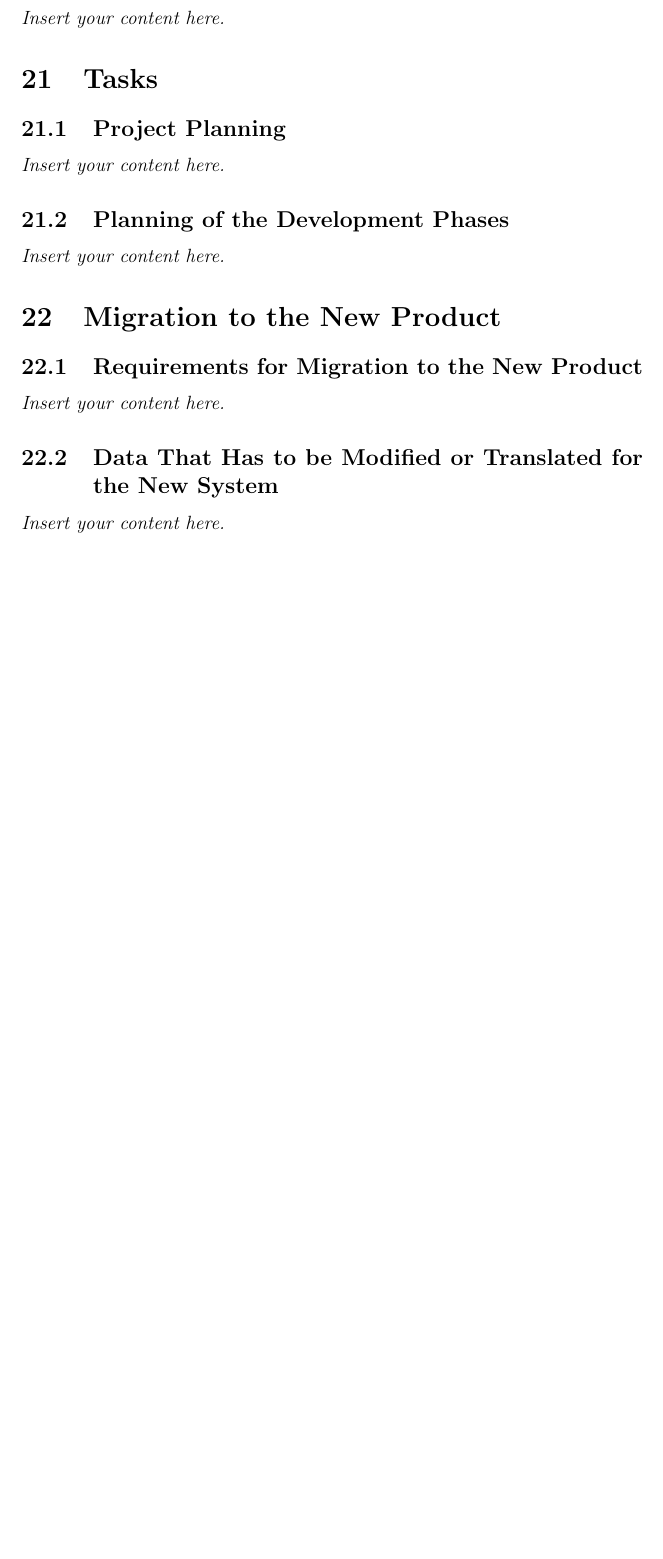
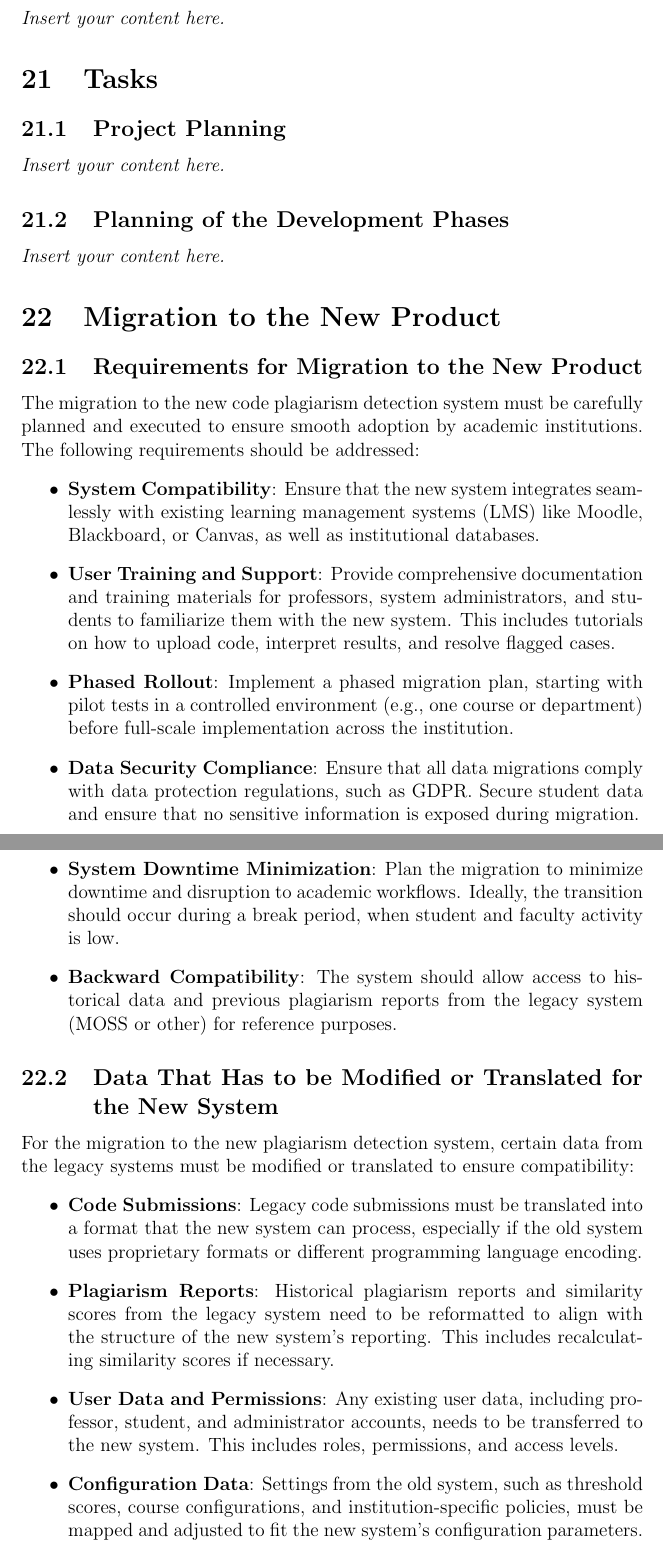
Before and after one commit to lilweege/SyntaxSentinels, a LaTeX document (docs/SRS-Volere/SRS.tex): part of page 24 of 26 before the commit and two parts of pages 24 and 25 of 27 after it, the two joined at a grey line, cut so that both start at the same text, the shorter picture padded with empty space. Compiled offline with pdfLaTeX.

Commit message:
feat: Migration to new system

```diff
--- a/docs/SRS-Volere/SRS.tex
+++ b/docs/SRS-Volere/SRS.tex
@@ -509,9 +509,25 @@ Inhibit the New Product}
 
 \section{Migration to the New Product}
 \subsection{Requirements for Migration to the New Product}
-\lips
+The migration to the new code plagiarism detection system must be carefully planned and executed to ensure smooth adoption by academic institutions. The following requirements should be addressed:
+\begin{itemize}
+    \item \textbf{System Compatibility}: Ensure that the new system integrates seamlessly with existing learning management systems (LMS) like Moodle, Blackboard, or Canvas, as well as institutional databases.
+    \item \textbf{User Training and Support}: Provide comprehensive documentation and training materials for professors, system administrators, and students to familiarize them with the new system. This includes tutorials on how to upload code, interpret results, and resolve flagged cases.
+    \item \textbf{Phased Rollout}: Implement a phased migration plan, starting with pilot tests in a controlled environment (e.g., one course or department) before full-scale implementation across the institution.
+    \item \textbf{Data Security Compliance}: Ensure that all data migrations comply with data protection regulations, such as GDPR. Secure student data and ensure that no sensitive information is exposed during migration.
+    \item \textbf{System Downtime Minimization}: Plan the migration to minimize downtime and disruption to academic workflows. Ideally, the transition should occur during a break period, when student and faculty activity is low.
+    \item \textbf{Backward Compatibility}: The system should allow access to historical data and previous plagiarism reports from the legacy system (MOSS or other) for reference purposes.
+\end{itemize}
 \subsection{Data That Has to be Modified or Translated for the New System}
-\lips
+For the migration to the new plagiarism detection system, certain data from the legacy systems must be modified or translated to ensure compatibility:
+\begin{itemize}
+    \item \textbf{Code Submissions}: Legacy code submissions must be translated into a format that the new system can process, especially if the old system uses proprietary formats or different programming language encoding.
+    \item \textbf{Plagiarism Reports}: Historical plagiarism reports and similarity scores from the legacy system need to be reformatted to align with the structure of the new system's reporting. This includes recalculating similarity scores if necessary.
+    \item \textbf{User Data and Permissions}: Any existing user data, including professor, student, and administrator accounts, needs to be transferred to the new system. This includes roles, permissions, and access levels.
+    \item \textbf{Configuration Data}: Settings from the old system, such as threshold scores, course configurations, and institution-specific policies, must be mapped and adjusted to fit the new system’s configuration parameters.
+    \item \textbf{Programming Language Support}: If the new system supports a wider range of programming languages, existing code data may need to be reinterpreted or recompiled in the appropriate language formats to ensure accurate analysis.
+    \item \textbf{Metadata and Logs}: Metadata (e.g., submission timestamps, course IDs) and system logs related to prior plagiarism checks should be preserved and transferred, ensuring transparency and continuity.
+\end{itemize}
 
 \section{Costs}
 \lips
```
Also changed, not shown: docs/SRS-Volere/SRS.pdf.
